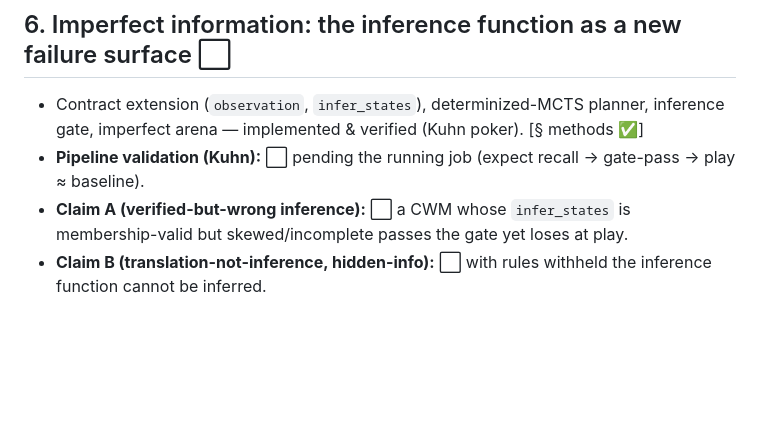
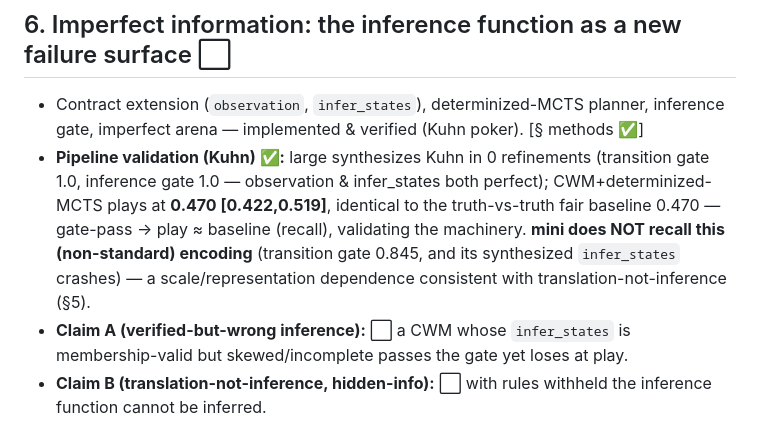
Before and after one commit to JaviMaligno/code-world-models, a Markdown page: docs/paper/preprint-skeleton.md, the part around the change. GitHub-like rendering; blank space fills up the shorter version.

```diff
--- a/docs/paper/preprint-skeleton.md
+++ b/docs/paper/preprint-skeleton.md
@@ -98,8 +98,13 @@ transitions. [imperfect-info one-liner ⬜ pending Claim A/B results]
 
 - Contract extension (`observation`, `infer_states`), determinized-MCTS planner,
   inference gate, imperfect arena — implemented & verified (Kuhn poker). [§ methods ✅]
-- **Pipeline validation (Kuhn):** ⬜ pending the running job (expect recall →
-  gate-pass → play ≈ baseline).
+- **Pipeline validation (Kuhn) ✅:** large synthesizes Kuhn in 0 refinements
+  (transition gate 1.0, inference gate 1.0 — observation & infer_states both
+  perfect); CWM+determinized-MCTS plays at **0.470 [0.422,0.519]**, identical to
+  the truth-vs-truth fair baseline 0.470 — gate-pass → play ≈ baseline (recall),
+  validating the machinery. **mini does NOT recall this (non-standard) encoding**
+  (transition gate 0.845, and its synthesized `infer_states` crashes) — a
+  scale/representation dependence consistent with translation-not-inference (§5).
 - **Claim A (verified-but-wrong inference):** ⬜ a CWM whose `infer_states` is
   membership-valid but skewed/incomplete passes the gate yet loses at play.
 - **Claim B (translation-not-inference, hidden-info):** ⬜ with rules withheld the
```
Also changed, not shown: docs/EXPERIMENTS.md (+25 -0 lines).
